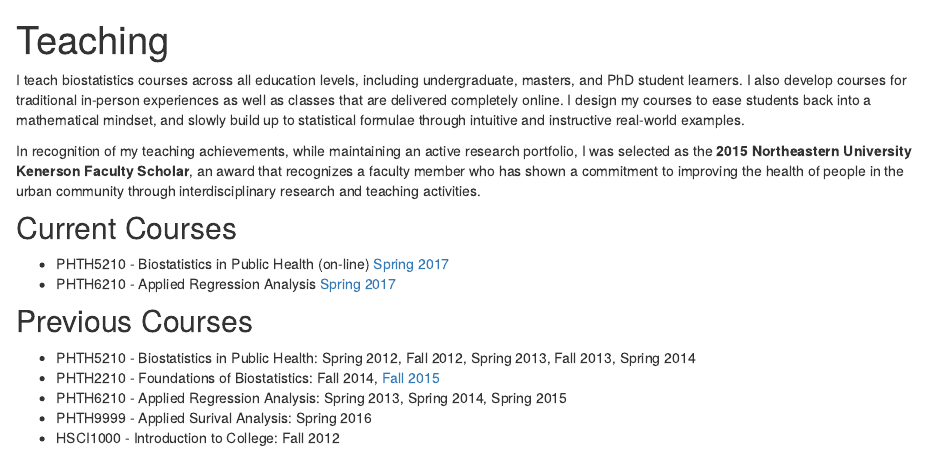
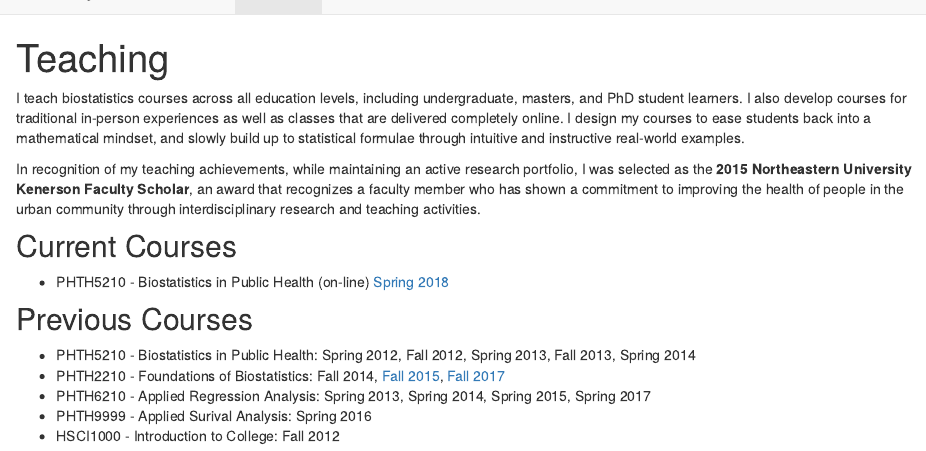
Before and after one commit to JustinManjourides/justinmanjourides.github.io, an R Markdown document (Teaching.Rmd): the page in a window 1100 px wide, from its top. The pictures show the output file Teaching.html that the author committed with the source, opened offline; library style sheets and scripts come from the installed R packages.

Commit message:
Update Teaching
Updated syllabi

```diff
--- a/Teaching.Rmd
+++ b/Teaching.Rmd
@@ -7,12 +7,12 @@ I teach biostatistics courses across all education levels, including undergradua
 In recognition of my teaching achievements, while maintaining an active research portfolio, I was selected as the **2015 Northeastern University Kenerson Faculty Scholar**, an award that recognizes a faculty member who has shown a commitment to improving the health of people in the urban community through interdisciplinary research and teaching activities.
 
 ##Current Courses
-* PHTH5210 - Biostatistics in Public Health (on-line) [Spring 2017](PHTH_5210_Syllabus_spring 2017.pdf)
-* PHTH6210 - Applied Regression Analysis [Spring 2017](PHTH6210-Syllabus-SP17.pdf)
+* PHTH5210 - Biostatistics in Public Health (on-line) [Spring 2018](PHTH_5210_Syllabus_spring_2018.pdf)
+
 
 ##Previous Courses
 * PHTH5210 - Biostatistics in Public Health: Spring 2012, Fall 2012, Spring 2013, Fall 2013, Spring 2014
-* PHTH2210 - Foundations of Biostatistics: Fall 2014, [Fall 2015](FoundationsOfBiostatistics_Syllabus.pdf)
-* PHTH6210 - Applied Regression Analysis: Spring 2013, Spring 2014, Spring 2015
+* PHTH2210 - Foundations of Biostatistics: Fall 2014, [Fall 2015](FoundationsOfBiostatistics_Syllabus.pdf), [Fall 2017](FoundationsOfBiostatistics_Syllabus_2017.pdf)
+* PHTH6210 - Applied Regression Analysis: Spring 2013, Spring 2014, Spring 2015, Spring 2017
 * PHTH9999 - Applied Surival Analysis: Spring 2016
 * HSCI1000 - Introduction to College: Fall 2012
```
Also changed, not shown: FoundationsOfBiostatistics_Syllabus_2017.pdf (added), PHTH_5210_Syllabus_spring_2018.pdf (added), Teaching.html, 1 other file.
